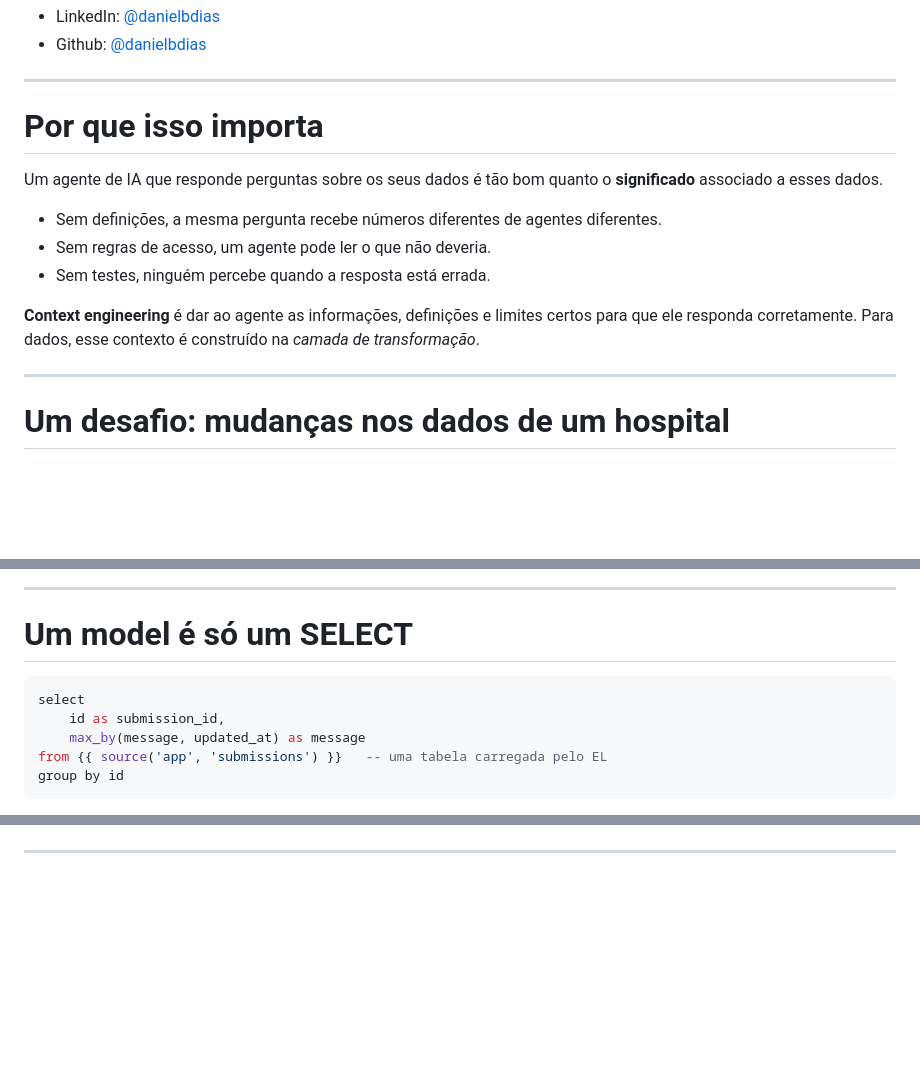
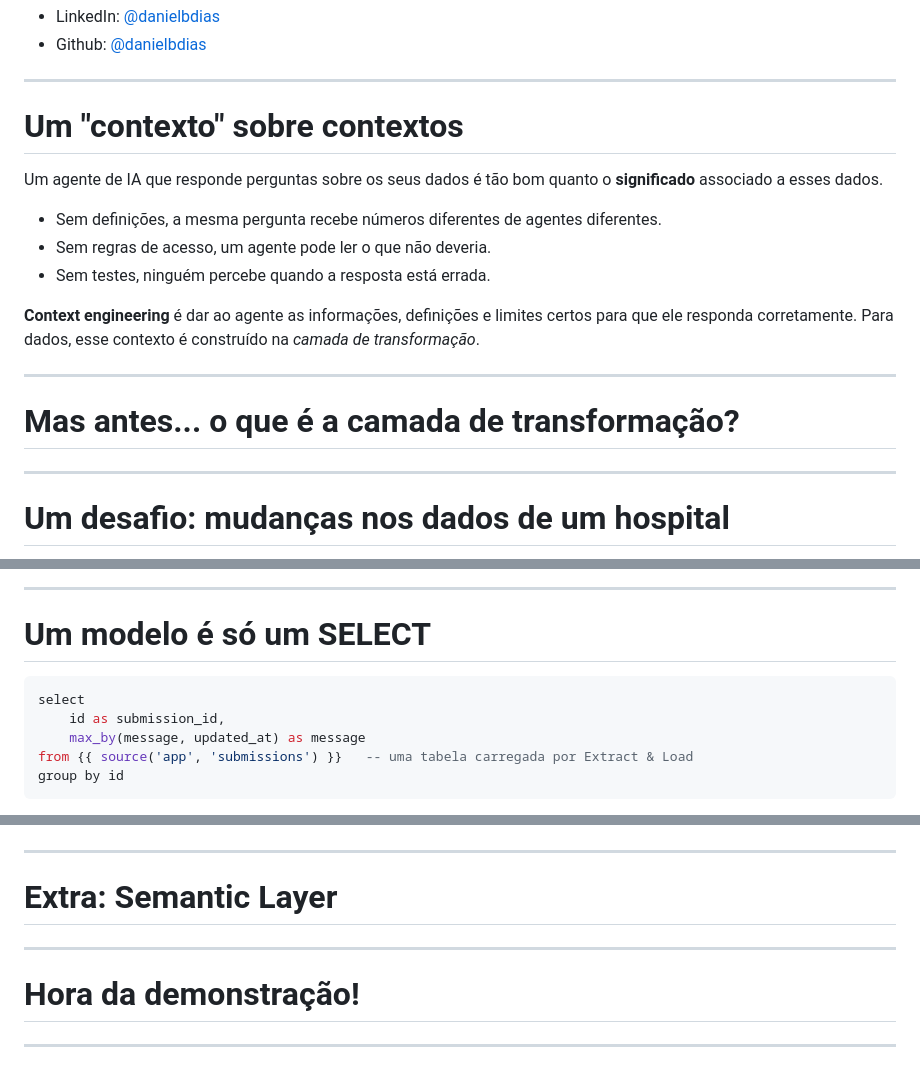
Before and after one commit to danielbdias/ai-context-with-dbt, a Markdown page: presentation/de-data-ingestion-a-context-engineering.md, 3 parts joined by grey strips. Rendered like a GitHub page; blank space fills up the shorter version.

````diff
--- a/presentation/de-data-ingestion-a-context-engineering.md
+++ b/presentation/de-data-ingestion-a-context-engineering.md
@@ -200,7 +200,7 @@ Doutorando em IA na USP, apaixonado por criar dev tools
 
 ---
 
-# Por que isso importa
+# Um "contexto" sobre contextos
 
 Um agente de IA que responde perguntas sobre os seus dados é tão bom quanto o
 **significado** associado a esses dados.
@@ -213,6 +213,12 @@ Um agente de IA que responde perguntas sobre os seus dados é tão bom quanto o
 **Context engineering** é dar ao agente as informações, definições e limites
 certos para que ele responda corretamente. Para dados, esse contexto é
 construído na *camada de transformação*.
+
+---
+
+<!-- _class: transition2 -->
+
+# Mas antes... o que é a camada de transformação?
 
 ---
 
@@ -474,13 +481,13 @@ práticas de engenharia de software para a transformação de dados.
 
 ---
 
-# Um model é só um SELECT
+# Um modelo é só um SELECT
 
 ```sql
 select
     id as submission_id,
     max_by(message, updated_at) as message
-from {{ source('app', 'submissions') }}   -- uma tabela carregada pelo EL
+from {{ source('app', 'submissions') }}   -- uma tabela carregada por Extract & Load
 group by id
 ```
 
@@ -554,3 +561,17 @@ O projeto pode ser **testado** para que seus dados cheguem à produção com seg
 
 ---
 
+# Extra: Semantic Layer
+
+
+
+---
+
+<!-- _class: transition2 -->
+
+# Hora da demonstração!
+
+---
+
+<!-- _class: media -->
+
````
Also changed, not shown: other parts of presentation/de-data-ingestion-a-context-engineering.md (+28 -12 lines), presentation/images/nervous.gif (added), presentation/images/nervous.png (added).
